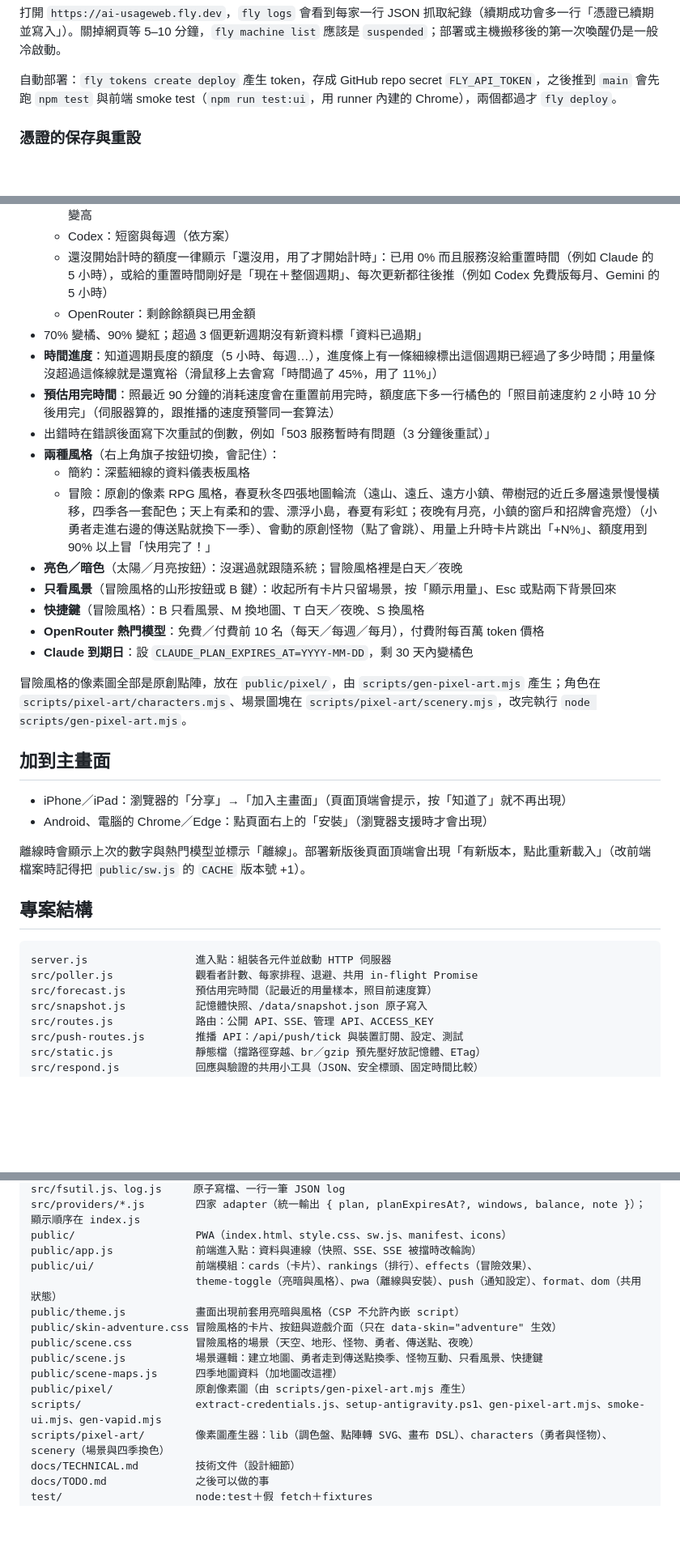
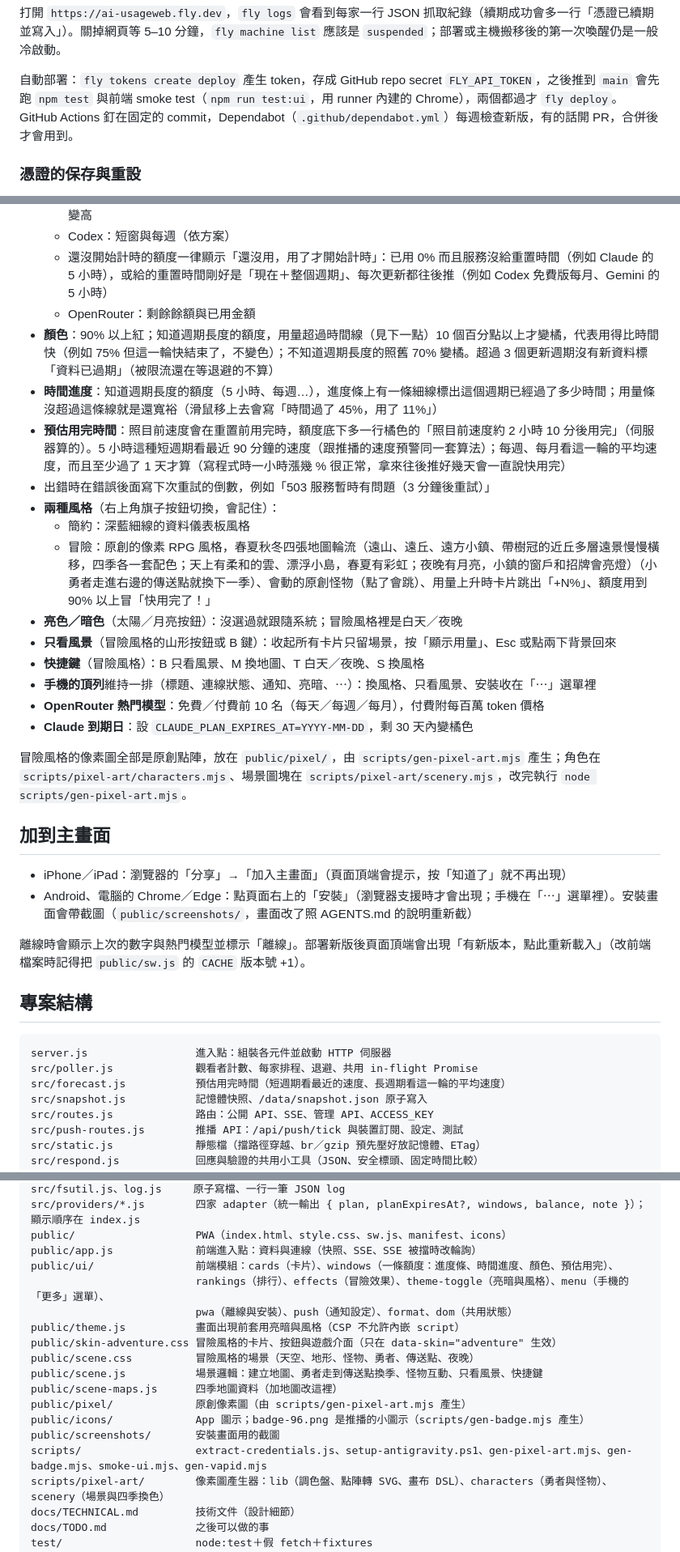
Before and after one commit to Teng91/ai-usageweb, a Markdown page: README.md, 3 parts joined by grey strips. Shown at 81% size. GitHub-like rendering; blank space fills up the shorter version.

Commit message:
文件：功能總覽補上新功能、推播「有人在看」的定義、顏色與預估規則、手機選單、Dependabot；更新截圖
Co-Authored-By: Claude Opus 5.5 <noreply@anthropic.com>
Claude-Session: https://claude.ai/code/session_01YM7sCj2ppoxcYn2ioYraQQ

````diff
--- a/README.md
+++ b/README.md
@@ -151,7 +151,7 @@ fly deploy
 
 打開 `https://ai-usageweb.fly.dev`，`fly logs` 會看到每家一行 JSON 抓取紀錄（續期成功會多一行「憑證已續期並寫入」）。關掉網頁等 5–10 分鐘，`fly machine list` 應該是 `suspended`；部署或主機搬移後的第一次喚醒仍是一般冷啟動。
 
-自動部署：`fly tokens create deploy` 產生 token，存成 GitHub repo secret `FLY_API_TOKEN`，之後推到 `main` 會先跑 `npm test` 與前端 smoke test（`npm run test:ui`，用 runner 內建的 Chrome），兩個都過才 `fly deploy`。
+自動部署：`fly tokens create deploy` 產生 token，存成 GitHub repo secret `FLY_API_TOKEN`，之後推到 `main` 會先跑 `npm test` 與前端 smoke test（`npm run test:ui`，用 runner 內建的 Chrome），兩個都過才 `fly deploy`。GitHub Actions 釘在固定的 commit，Dependabot（`.github/dependabot.yml`）每週檢查新版，有的話開 PR，合併後才會用到。
 
 ### 憑證的保存與重設
 
@@ -268,9 +268,9 @@ curl.exe -X PUT https://ai-usageweb.fly.dev/admin/credentials/claude -H "Authori
   - Codex：短窗與每週（依方案）
   - 還沒開始計時的額度一律顯示「還沒用，用了才開始計時」：已用 0% 而且服務沒給重置時間（例如 Claude 的 5 小時），或給的重置時間剛好是「現在＋整個週期」、每次更新都往後推（例如 Codex 免費版每月、Gemini 的 5 小時）
   - OpenRouter：剩餘餘額與已用金額
-- 70% 變橘、90% 變紅；超過 3 個更新週期沒有新資料標「資料已過期」
+- **顏色**：90% 以上紅；知道週期長度的額度，用量超過時間線（見下一點）10 個百分點以上才變橘，代表用得比時間快（例如 75% 但這一輪快結束了，不變色）；不知道週期長度的照舊 70% 變橘。超過 3 個更新週期沒有新資料標「資料已過期」（被限流還在等退避的不算）
 - **時間進度**：知道週期長度的額度（5 小時、每週…），進度條上有一條細線標出這個週期已經過了多少時間；用量條沒超過這條線就是還寬裕（滑鼠移上去會寫「時間過了 45%，用了 11%」）
-- **預估用完時間**：照最近 90 分鐘的消耗速度會在重置前用完時，額度底下多一行橘色的「照目前速度約 2 小時 10 分後用完」（伺服器算的，跟推播的速度預警同一套算法）
+- **預估用完時間**：照目前速度會在重置前用完時，額度底下多一行橘色的「照目前速度約 2 小時 10 分後用完」（伺服器算的）。5 小時這種短週期看最近 90 分鐘的速度（跟推播的速度預警同一套算法）；每週、每月看這一輪的平均速度，而且至少過了 1 天才算（寫程式時一小時漲幾 % 很正常，拿來往後推好幾天會一直說快用完）
 - 出錯時在錯誤後面寫下次重試的倒數，例如「503 服務暫時有問題（3 分鐘後重試）」
 - **兩種風格**（右上角旗子按鈕切換，會記住）：
   - 簡約：深藍細線的資料儀表板風格
@@ -278,6 +278,7 @@ curl.exe -X PUT https://ai-usageweb.fly.dev/admin/credentials/claude -H "Authori
 - **亮色／暗色**（太陽／月亮按鈕）：沒選過就跟隨系統；冒險風格裡是白天／夜晚
 - **只看風景**（冒險風格的山形按鈕或 B 鍵）：收起所有卡片只留場景，按「顯示用量」、Esc 或點兩下背景回來
 - **快捷鍵**（冒險風格）：B 只看風景、M 換地圖、T 白天／夜晚、S 換風格
+- **手機的頂列**維持一排（標題、連線狀態、通知、亮暗、⋯）：換風格、只看風景、安裝收在「⋯」選單裡
 - **OpenRouter 熱門模型**：免費／付費前 10 名（每天／每週／每月），付費附每百萬 token 價格
 - **Claude 到期日**：設 `CLAUDE_PLAN_EXPIRES_AT=YYYY-MM-DD`，剩 30 天內變橘色
 
@@ -286,7 +287,7 @@ curl.exe -X PUT https://ai-usageweb.fly.dev/admin/credentials/claude -H "Authori
 ## 加到主畫面
 
 - iPhone／iPad：瀏覽器的「分享」→「加入主畫面」（頁面頂端會提示，按「知道了」就不再出現）
-- Android、電腦的 Chrome／Edge：點頁面右上的「安裝」（瀏覽器支援時才會出現）
+- Android、電腦的 Chrome／Edge：點頁面右上的「安裝」（瀏覽器支援時才會出現；手機在「⋯」選單裡）。安裝畫面會帶截圖（`public/screenshots/`，畫面改了照 AGENTS.md 的說明重新截）
 
 離線時會顯示上次的數字與熱門模型並標示「離線」。部署新版後頁面頂端會出現「有新版本，點此重新載入」（改前端檔案時記得把 `public/sw.js` 的 `CACHE` 版本號 +1）。
 
@@ -295,7 +296,7 @@ curl.exe -X PUT https://ai-usageweb.fly.dev/admin/credentials/claude -H "Authori
 ```
 server.js                 進入點：組裝各元件並啟動 HTTP 伺服器
 src/poller.js             觀看者計數、每家排程、退避、共用 in-flight Promise
-src/forecast.js           預估用完時間（記最近的用量樣本，照目前速度算）
+src/forecast.js           預估用完時間（短週期看最近的速度、長週期看這一輪的平均速度）
 src/snapshot.js           記憶體快照、/data/snapshot.json 原子寫入
 src/routes.js             路由：公開 API、SSE、管理 API、ACCESS_KEY
 src/push-routes.js        推播 API：/api/push/tick 與裝置訂閱、設定、測試
@@ -317,15 +318,18 @@ src/fsutil.js、log.js     原子寫檔、一行一筆 JSON log
 src/providers/*.js        四家 adapter（統一輸出 { plan, planExpiresAt?, windows, balance, note }）；顯示順序在 index.js
 public/                   PWA（index.html、style.css、sw.js、manifest、icons）
 public/app.js             前端進入點：資料與連線（快照、SSE、SSE 被擋時改輪詢）
-public/ui/                前端模組：cards（卡片）、rankings（排行）、effects（冒險效果）、
-                          theme-toggle（亮暗與風格）、pwa（離線與安裝）、push（通知設定）、format、dom（共用狀態）
+public/ui/                前端模組：cards（卡片）、windows（一條額度：進度條、時間進度、顏色、預估用完）、
+                          rankings（排行）、effects（冒險效果）、theme-toggle（亮暗與風格）、menu（手機的「更多」選單）、
+                          pwa（離線與安裝）、push（通知設定）、format、dom（共用狀態）
 public/theme.js           畫面出現前套用亮暗與風格（CSP 不允許內嵌 script）
 public/skin-adventure.css 冒險風格的卡片、按鈕與遊戲介面（只在 data-skin="adventure" 生效）
 public/scene.css          冒險風格的場景（天空、地形、怪物、勇者、傳送點、夜晚）
 public/scene.js           場景邏輯：建立地圖、勇者走到傳送點換季、怪物互動、只看風景、快捷鍵
 public/scene-maps.js      四季地圖資料（加地圖改這裡）
 public/pixel/             原創像素圖（由 scripts/gen-pixel-art.mjs 產生）
-scripts/                  extract-credentials.js、setup-antigravity.ps1、gen-pixel-art.mjs、smoke-ui.mjs、gen-vapid.mjs
+public/icons/             App 圖示；badge-96.png 是推播的小圖示（scripts/gen-badge.mjs 產生）
+public/screenshots/       安裝畫面用的截圖
+scripts/                  extract-credentials.js、setup-antigravity.ps1、gen-pixel-art.mjs、gen-badge.mjs、smoke-ui.mjs、gen-vapid.mjs
 scripts/pixel-art/        像素圖產生器：lib（調色盤、點陣轉 SVG、畫布 DSL）、characters（勇者與怪物）、scenery（場景與四季換色）
 docs/TECHNICAL.md         技術文件（設計細節）
 docs/TODO.md              之後可以做的事
````
Also changed, not shown: other parts of README.md (+1 -1 lines), AGENTS.md (+4 -2 lines), docs/TECHNICAL.md (+21 -12 lines), docs/images/adventure-day.png, docs/images/adventure-night.png, docs/images/minimal-dark.png, docs/images/minimal-light.png, docs/images/mobile.png.
